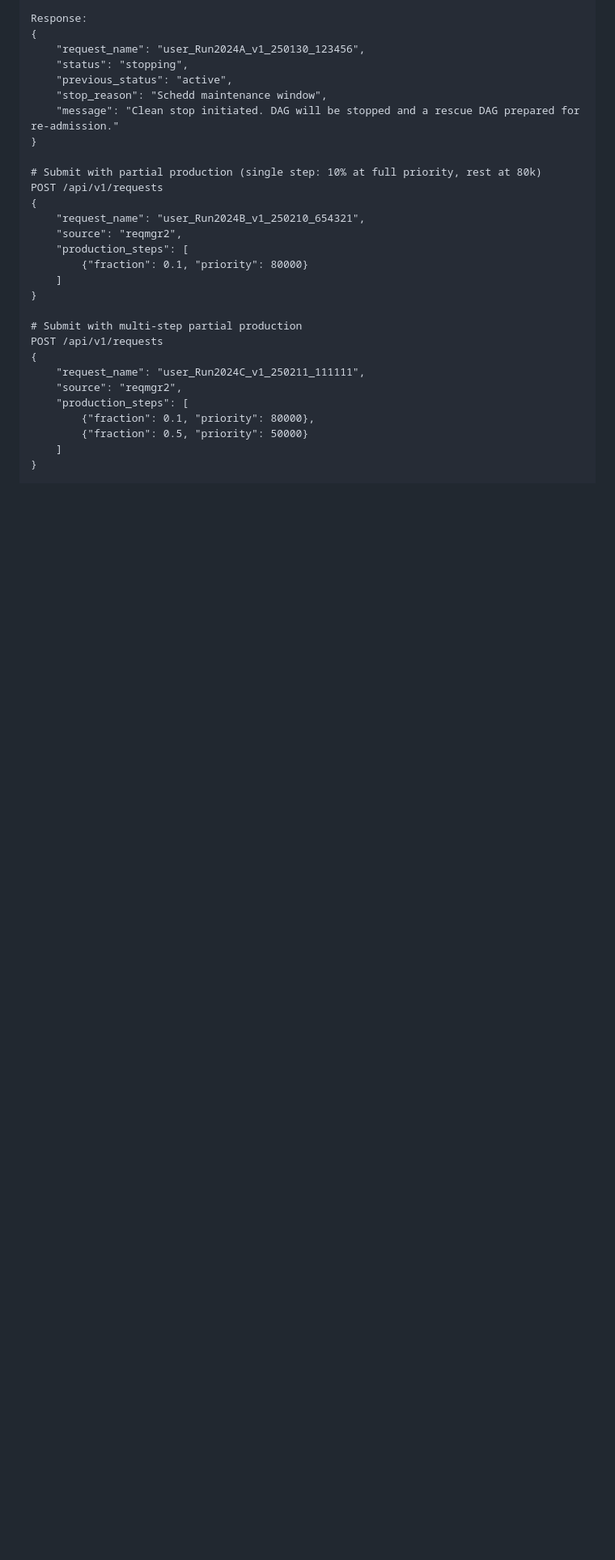
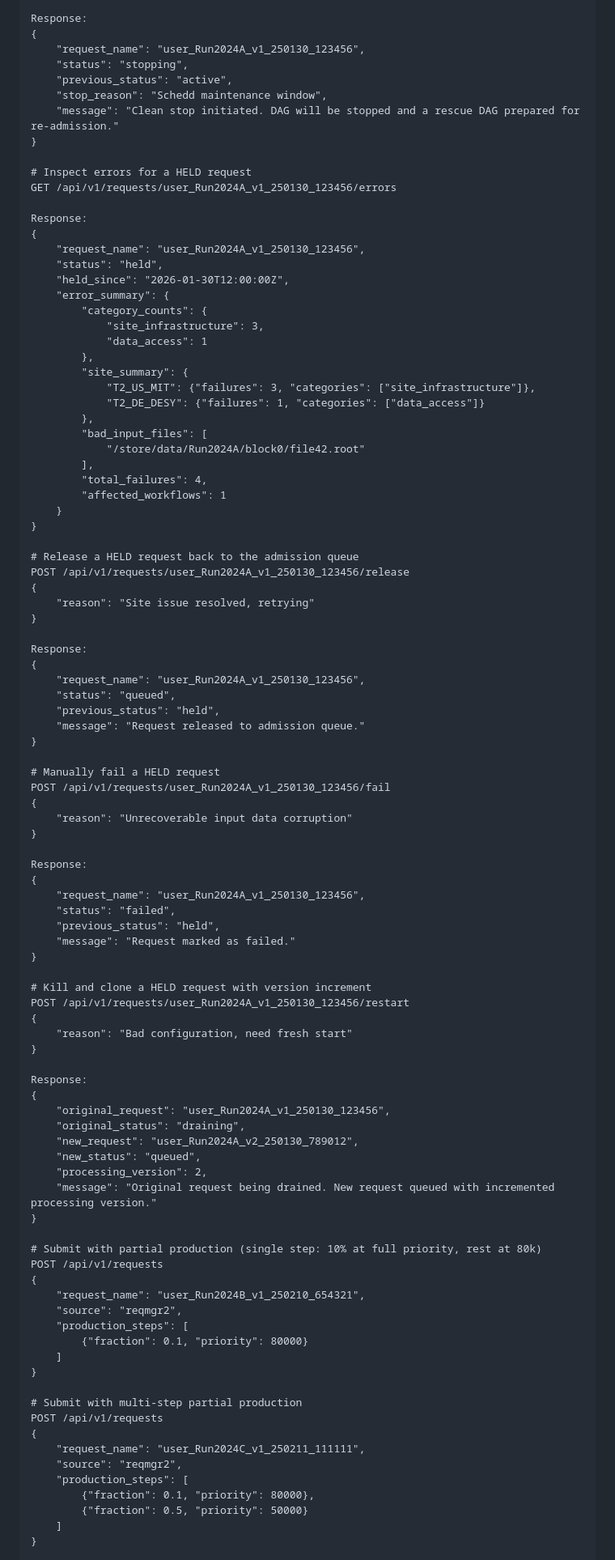
Before and after one commit to drkovalskyi/wms2, a Markdown page: docs/spec.md, the part around one of its changes. Shown at 81% size. Drawn GitHub-style; blank space fills up the shorter version.

```diff
--- a/docs/spec.md
+++ b/docs/spec.md
@@ -2771,6 +2774,75 @@ Response:
     "message": "Clean stop initiated. DAG will be stopped and a rescue DAG prepared for re-admission."
 }
 
+# Inspect errors for a HELD request
+GET /api/v1/requests/user_Run2024A_v1_250130_123456/errors
+
+Response:
+{
+    "request_name": "user_Run2024A_v1_250130_123456",
+    "status": "held",
+    "held_since": "2026-01-30T12:00:00Z",
+    "error_summary": {
+        "category_counts": {
+            "site_infrastructure": 3,
+            "data_access": 1
+        },
+        "site_summary": {
+            "T2_US_MIT": {"failures": 3, "categories": ["site_infrastructure"]},
+            "T2_DE_DESY": {"failures": 1, "categories": ["data_access"]}
+        },
+        "bad_input_files": [
+            "/store/data/Run2024A/block0/file42.root"
+        ],
+        "total_failures": 4,
+        "affected_workflows": 1
+    }
+}
+
+# Release a HELD request back to the admission queue
+POST /api/v1/requests/user_Run2024A_v1_250130_123456/release
+{
+    "reason": "Site issue resolved, retrying"
+}
+
+Response:
+{
+    "request_name": "user_Run2024A_v1_250130_123456",
+    "status": "queued",
+    "previous_status": "held",
+    "message": "Request released to admission queue."
+}
+
+# Manually fail a HELD request
+POST /api/v1/requests/user_Run2024A_v1_250130_123456/fail
+{
+    "reason": "Unrecoverable input data corruption"
+}
+
+Response:
+{
+    "request_name": "user_Run2024A_v1_250130_123456",
+    "status": "failed",
+    "previous_status": "held",
+    "message": "Request marked as failed."
+}
+
+# Kill and clone a HELD request with version increment
+POST /api/v1/requests/user_Run2024A_v1_250130_123456/restart
+{
+    "reason": "Bad configuration, need fresh start"
+}
+
+Response:
+{
+    "original_request": "user_Run2024A_v1_250130_123456",
+    "original_status": "draining",
+    "new_request": "user_Run2024A_v2_250130_789012",
+    "new_status": "queued",
+    "processing_version": 2,
+    "message": "Original request being drained. New request queued with incremented processing version."
+}
+
 # Submit with partial production (single step: 10% at full priority, rest at 80k)
 POST /api/v1/requests
 {
```
Also changed, not shown: other parts of docs/spec.md (+6 -3 lines), IMPLEMENTATION_LOG.md (+40 -0 lines).
